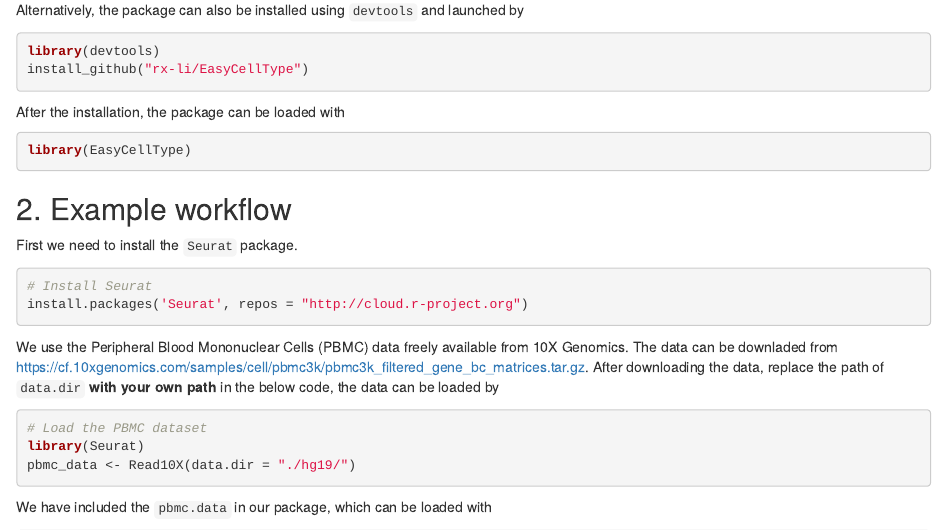
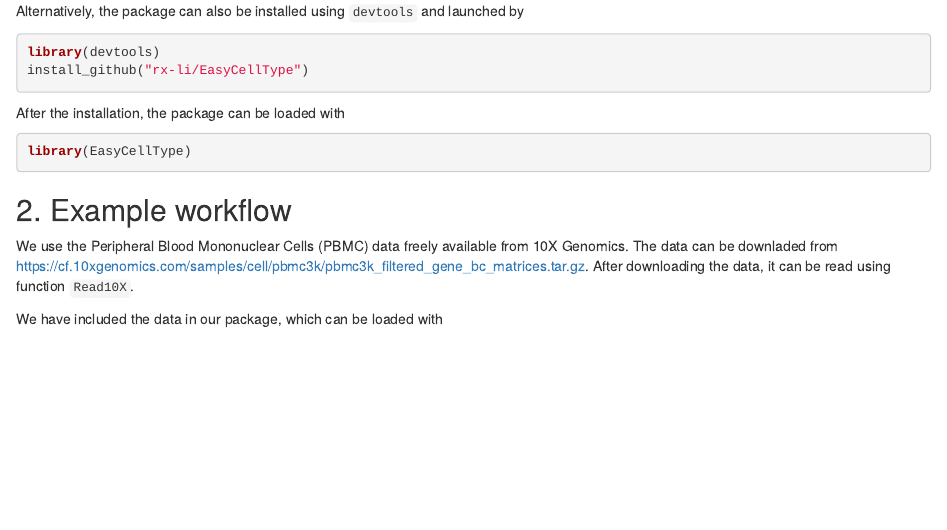
Before and after one commit to rx-li/EasyCellType, an R Markdown document (vignettes/my-vignette.Rmd): the page in a window 1100 px wide, from 460 px down. Rendered offline with R 4.5, knitr and Pandoc, with nearby package versions; drawn as R Markdown's standard HTML page in place of the format the file asks for; some code elsewhere in the file could not run offline.

Commit message:
Removed all eval=FALSE

````diff
--- a/vignettes/my-vignette.Rmd
+++ b/vignettes/my-vignette.Rmd
@@ -52,27 +52,15 @@ library(EasyCellType)
 ```
 
 ## 2. Example workflow
-First we need to install the `Seurat` package.
-```{r, eval=FALSE}
-# Install Seurat
-install.packages('Seurat', repos = "http://cloud.r-project.org")
-```
-
 We use the Peripheral Blood Mononuclear Cells (PBMC) data freely available from 10X Genomics.
 The data can be downladed from
 https://cf.10xgenomics.com/samples/cell/pbmc3k/pbmc3k_filtered_gene_bc_matrices.tar.gz.
-After downloading the data, replace the path of `data.dir` **with your own path** in the below code, the data can be loaded by
-```{r, eval=FALSE}
-# Load the PBMC dataset
-library(Seurat)
-pbmc_data <- Read10X(data.dir = "./hg19/")
-```
+After downloading the data, it can be read using function `Read10X`.
 
-We have included the `pbmc.data` in our package, which can be loaded with
+We have included the data in our package, which can be loaded with
 ```{r, results=FALSE, warning=FALSE, message=FALSE}
 data(pbmc_data)
 ```
-
 
 We followed the standard workflow provided by `Seurat` package[@seurat] to process the PBMC data set.
 The detailed technical explanations can be found in
````
Also changed, not shown: vignettes/my-vignette.Rmd (2 more changed lines).
